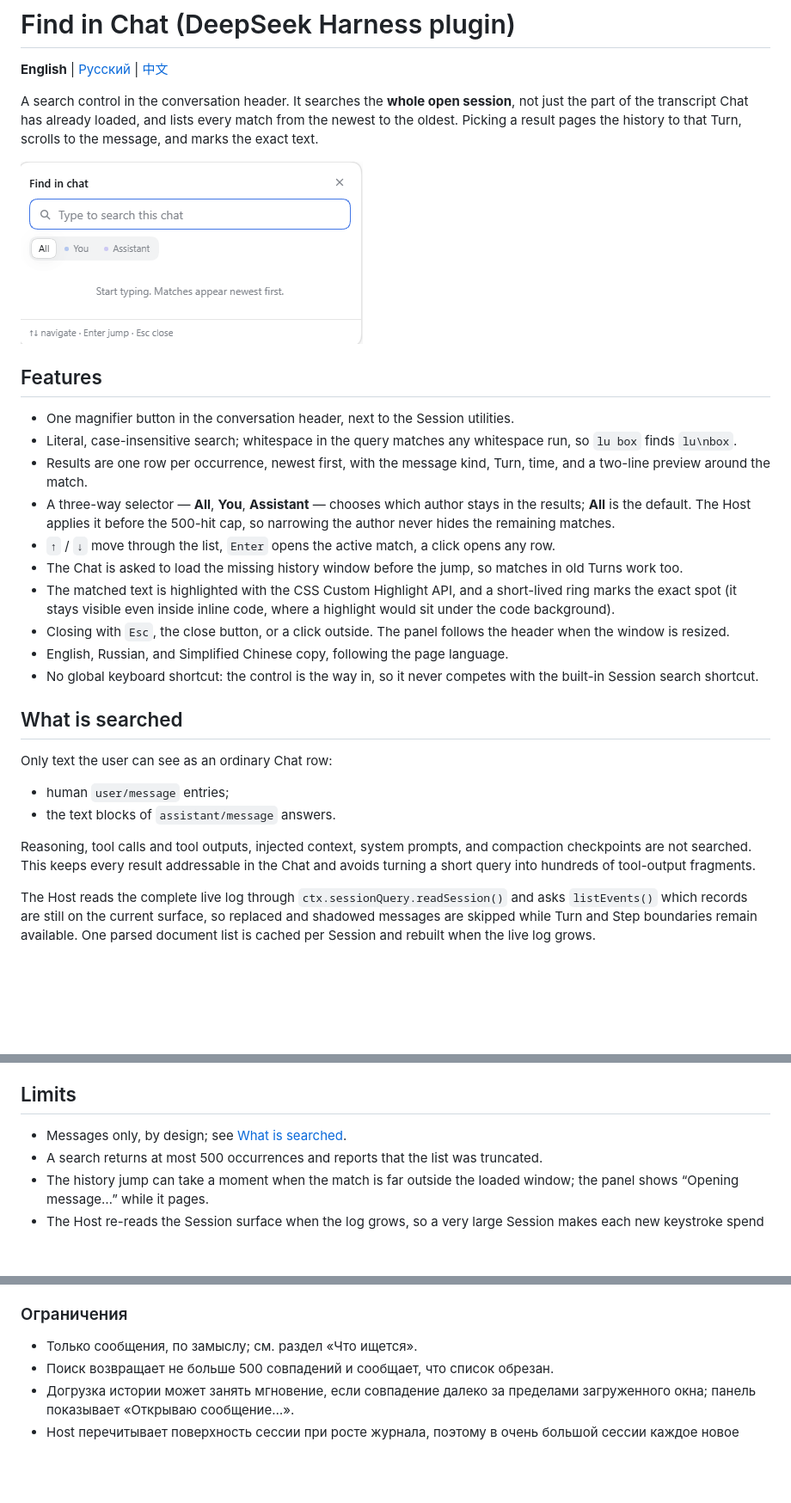
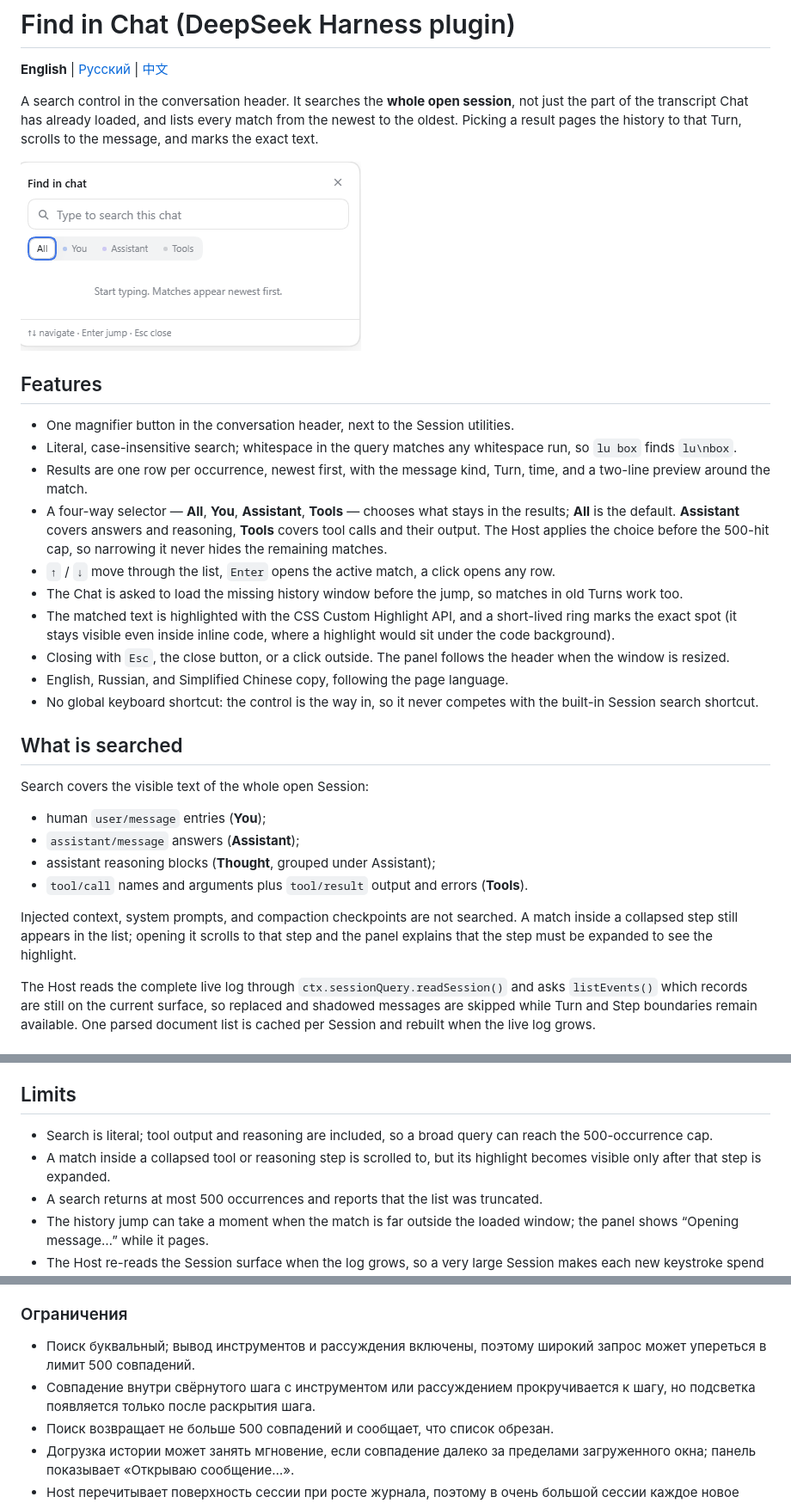
Before and after one commit to Timur-Ziyangareev/find-in-chat, a Markdown page: README.md, 3 parts joined by grey strips. Shown at 86% size. Rendered like a GitHub page; pictures changed too: docs/panel.png; blank space fills up the shorter version.

Commit message:
update readme for full session search

```diff
--- a/README.md
+++ b/README.md
@@ -11,7 +11,7 @@ A search control in the conversation header. It searches the **whole open sessio
 - One magnifier button in the conversation header, next to the Session utilities.
 - Literal, case-insensitive search; whitespace in the query matches any whitespace run, so `lu box` finds `lu\nbox`.
 - Results are one row per occurrence, newest first, with the message kind, Turn, time, and a two-line preview around the match.
-- A three-way selector — **All**, **You**, **Assistant** — chooses which author stays in the results; **All** is the default. The Host applies it before the 500-hit cap, so narrowing the author never hides the remaining matches.
+- A four-way selector — **All**, **You**, **Assistant**, **Tools** — chooses what stays in the results; **All** is the default. **Assistant** covers answers and reasoning, **Tools** covers tool calls and their output. The Host applies the choice before the 500-hit cap, so narrowing it never hides the remaining matches.
 - `↑` / `↓` move through the list, `Enter` opens the active match, a click opens any row.
 - The Chat is asked to load the missing history window before the jump, so matches in old Turns work too.
 - The matched text is highlighted with the CSS Custom Highlight API, and a short-lived ring marks the exact spot (it stays visible even inside inline code, where a highlight would sit under the code background).
@@ -21,12 +21,14 @@ A search control in the conversation header. It searches the **whole open sessio
 
 ## What is searched
 
-Only text the user can see as an ordinary Chat row:
+Search covers the visible text of the whole open Session:
 
-- human `user/message` entries;
-- the text blocks of `assistant/message` answers.
+- human `user/message` entries (**You**);
+- `assistant/message` answers (**Assistant**);
+- assistant reasoning blocks (**Thought**, grouped under Assistant);
+- `tool/call` names and arguments plus `tool/result` output and errors (**Tools**).
 
-Reasoning, tool calls and tool outputs, injected context, system prompts, and compaction checkpoints are not searched. This keeps every result addressable in the Chat and avoids turning a short query into hundreds of tool-output fragments.
+Injected context, system prompts, and compaction checkpoints are not searched. A match inside a collapsed step still appears in the list; opening it scrolls to that step and the panel explains that the step must be expanded to see the highlight.
 
 The Host reads the complete live log through `ctx.sessionQuery.readSession()` and asks `listEvents()` which records are still on the current surface, so replaced and shadowed messages are skipped while Turn and Step boundaries remain available. One parsed document list is cached per Session and rebuilt when the live log grows.
 
@@ -56,7 +58,8 @@ The browser calls the Host route with the current Session id. The Host returns h
 
 ## Limits
 
-- Messages only, by design; see [What is searched](#what-is-searched).
+- Search is literal; tool output and reasoning are included, so a broad query can reach the 500-occurrence cap.
+- A match inside a collapsed tool or reasoning step is scrolled to, but its highlight becomes visible only after that step is expanded.
 - A search returns at most 500 occurrences and reports that the list was truncated.
 - The history jump can take a moment when the match is far outside the loaded window; the panel shows “Opening message…” while it pages.
 - The Host re-reads the Session surface when the log grows, so a very large Session makes each new keystroke spend more time on the Host.
@@ -130,7 +135,8 @@ Host читает полный живой журнал через `ctx.sessionQu
 
 ### Ограничения
 
-- Только сообщения, по замыслу; см. раздел «Что ищется».
+- Поиск буквальный; вывод инструментов и рассуждения включены, поэтому широкий запрос может упереться в лимит 500 совпадений.
+- Совпадение внутри свёрнутого шага с инструментом или рассуждением прокручивается к шагу, но подсветка появляется только после раскрытия шага.
 - Поиск возвращает не больше 500 совпадений и сообщает, что список обрезан.
 - Догрузка истории может занять мгновение, если совпадение далеко за пределами загруженного окна; панель показывает «Открываю сообщение…».
 - Host перечитывает поверхность сессии при росте журнала, поэтому в очень большой сессии каждое новое нажатие клавиши тратит больше времени на Host.
```
Also changed, not shown: other parts of README.md (+16 -11 lines).
